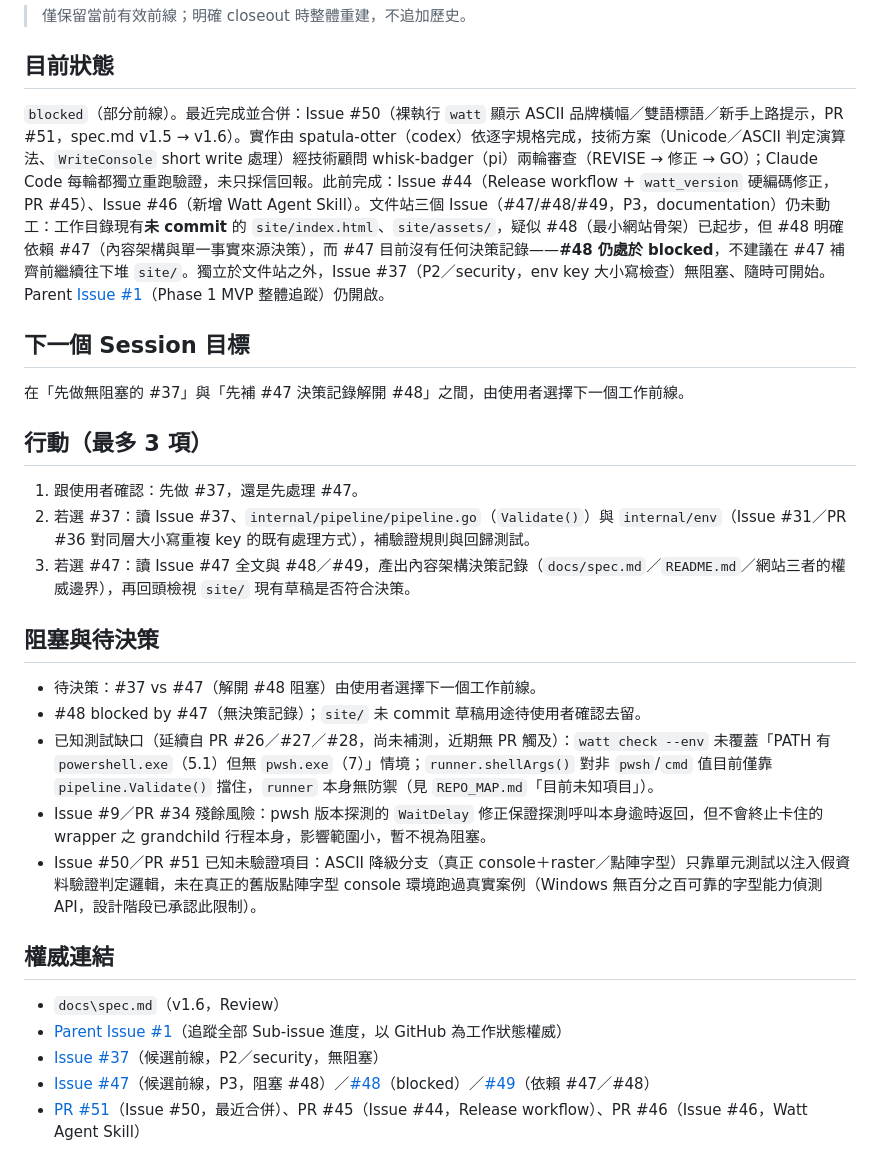
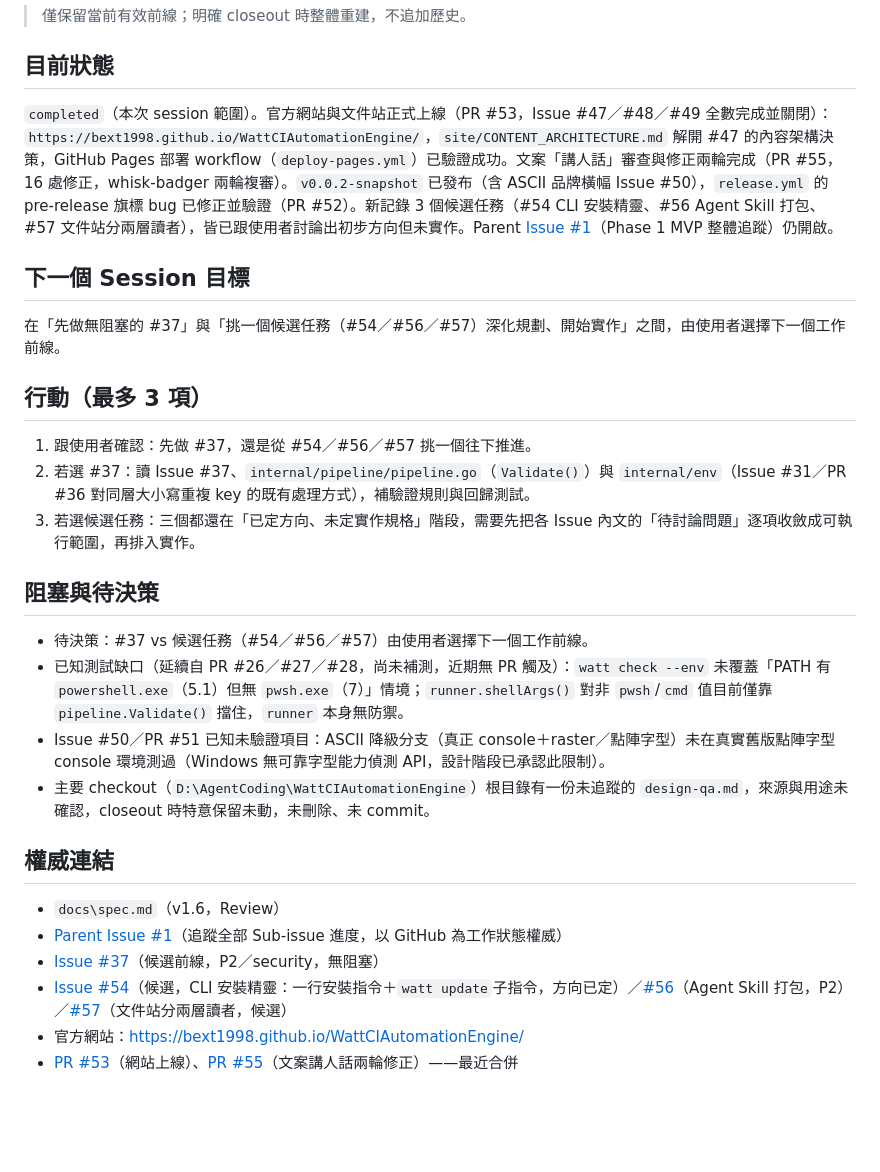
Before and after one commit to bext1998/WattCIAutomationEngine, a Markdown page: NEXT_ACTION.md, the part around the change. GitHub-like rendering; blank space fills up the shorter version.

Commit message:
Session closeout：文件同步反映官方網站上線、文案修正與新候選任務
NEXT_ACTION.md／MAZE_PROJECT.md／REPO_MAP.md 更新，反映本次 session 完成的工作：官方網站與文件站上線（PR #53，Issue #47/#48/#49 關閉）、文案講人話兩輪修正（PR #55）、release.yml pre-release 旗標修正（PR #52）、新記錄 3 個候選任務（#54 CLI 安裝精靈、#56 Agent Skill 打包、#57 文件站分兩層讀者）。DECISIONS.md 未變動（本次無 spec.md 版本異動，不符合其『使用者明確要求同步』的收錄門檻）。

Co-Authored-By: Claude Sonnet 5 <noreply@anthropic.com>

```diff
--- a/NEXT_ACTION.md
+++ b/NEXT_ACTION.md
@@ -4,30 +4,30 @@
 
 ## 目前狀態
 
-`blocked`（部分前線）。最近完成並合併：Issue #50（裸執行 `watt` 顯示 ASCII 品牌橫幅／雙語標語／新手上路提示，PR #51，spec.md v1.5 → v1.6）。實作由 spatula-otter（codex）依逐字規格完成，技術方案（Unicode／ASCII 判定演算法、`WriteConsole` short write 處理）經技術顧問 whisk-badger（pi）兩輪審查（REVISE → 修正 → GO）；Claude Code 每輪都獨立重跑驗證，未只採信回報。此前完成：Issue #44（Release workflow + `watt_version` 硬編碼修正，PR #45）、Issue #46（新增 Watt Agent Skill）。文件站三個 Issue（#47/#48/#49，P3，documentation）仍未動工：工作目錄現有**未 commit** 的 `site/index.html`、`site/assets/`，疑似 #48（最小網站骨架）已起步，但 #48 明確依賴 #47（內容架構與單一事實來源決策），而 #47 目前沒有任何決策記錄——**#48 仍處於 blocked**，不建議在 #47 補齊前繼續往下堆 `site/`。獨立於文件站之外，Issue #37（P2／security，env key 大小寫檢查）無阻塞、隨時可開始。Parent [Issue #1](https://github.com/bext1998/WattCIAutomationEngine/issues/1)（Phase 1 MVP 整體追蹤）仍開啟。
+`completed`（本次 session 範圍）。官方網站與文件站正式上線（PR #53，Issue #47／#48／#49 全數完成並關閉）：`https://bext1998.github.io/WattCIAutomationEngine/`，`site/CONTENT_ARCHITECTURE.md` 解開 #47 的內容架構決策，GitHub Pages 部署 workflow（`deploy-pages.yml`）已驗證成功。文案「講人話」審查與修正兩輪完成（PR #55，16 處修正，whisk-badger 兩輪複審）。`v0.0.2-snapshot` 已發布（含 ASCII 品牌橫幅 Issue #50），`release.yml` 的 pre-release 旗標 bug 已修正並驗證（PR #52）。新記錄 3 個候選任務（#54 CLI 安裝精靈、#56 Agent Skill 打包、#57 文件站分兩層讀者），皆已跟使用者討論出初步方向但未實作。Parent [Issue #1](https://github.com/bext1998/WattCIAutomationEngine/issues/1)（Phase 1 MVP 整體追蹤）仍開啟。
 
 ## 下一個 Session 目標
 
-在「先做無阻塞的 #37」與「先補 #47 決策記錄解開 #48」之間，由使用者選擇下一個工作前線。
+在「先做無阻塞的 #37」與「挑一個候選任務（#54／#56／#57）深化規劃、開始實作」之間，由使用者選擇下一個工作前線。
 
 ## 行動（最多 3 項）
 
-1. 跟使用者確認：先做 #37，還是先處理 #47。
+1. 跟使用者確認：先做 #37，還是從 #54／#56／#57 挑一個往下推進。
 2. 若選 #37：讀 Issue #37、`internal/pipeline/pipeline.go`（`Validate()`）與 `internal/env`（Issue #31／PR #36 對同層大小寫重複 key 的既有處理方式），補驗證規則與回歸測試。
-3. 若選 #47：讀 Issue #47 全文與 #48／#49，產出內容架構決策記錄（`docs/spec.md`／`README.md`／網站三者的權威邊界），再回頭檢視 `site/` 現有草稿是否符合決策。
+3. 若選候選任務：三個都還在「已定方向、未定實作規格」階段，需要先把各 Issue 內文的「待討論問題」逐項收斂成可執行範圍，再排入實作。
 
 ## 阻塞與待決策
 
-- 待決策：#37 vs #47（解開 #48 阻塞）由使用者選擇下一個工作前線。
-- #48 blocked by #47（無決策記錄）；`site/` 未 commit 草稿用途待使用者確認去留。
-- 已知測試缺口（延續自 PR #26／#27／#28，尚未補測，近期無 PR 觸及）：`watt check --env` 未覆蓋「PATH 有 `powershell.exe`（5.1）但無 `pwsh.exe`（7）」情境；`runner.shellArgs()` 對非 `pwsh`/`cmd` 值目前僅靠 `pipeline.Validate()` 擋住，`runner` 本身無防禦（見 `REPO_MAP.md`「目前未知項目」）。
-- Issue #9／PR #34 殘餘風險：pwsh 版本探測的 `WaitDelay` 修正保證探測呼叫本身逾時返回，但不會終止卡住的 wrapper 之 grandchild 行程本身，影響範圍小，暫不視為阻塞。
-- Issue #50／PR #51 已知未驗證項目：ASCII 降級分支（真正 console＋raster／點陣字型）只靠單元測試以注入假資料驗證判定邏輯，未在真正的舊版點陣字型 console 環境跑過真實案例（Windows 無百分之百可靠的字型能力偵測 API，設計階段已承認此限制）。
+- 待決策：#37 vs 候選任務（#54／#56／#57）由使用者選擇下一個工作前線。
+- 已知測試缺口（延續自 PR #26／#27／#28，尚未補測，近期無 PR 觸及）：`watt check --env` 未覆蓋「PATH 有 `powershell.exe`（5.1）但無 `pwsh.exe`（7）」情境；`runner.shellArgs()` 對非 `pwsh`/`cmd` 值目前僅靠 `pipeline.Validate()` 擋住，`runner` 本身無防禦。
+- Issue #50／PR #51 已知未驗證項目：ASCII 降級分支（真正 console＋raster／點陣字型）未在真實舊版點陣字型 console 環境測過（Windows 無可靠字型能力偵測 API，設計階段已承認此限制）。
+- 主要 checkout（`D:\AgentCoding\WattCIAutomationEngine`）根目錄有一份未追蹤的 `design-qa.md`，來源與用途未確認，closeout 時特意保留未動，未刪除、未 commit。
 
 ## 權威連結
 
 - `docs\spec.md`（v1.6，Review）
 - [Parent Issue #1](https://github.com/bext1998/WattCIAutomationEngine/issues/1)（追蹤全部 Sub-issue 進度，以 GitHub 為工作狀態權威）
 - [Issue #37](https://github.com/bext1998/WattCIAutomationEngine/issues/37)（候選前線，P2／security，無阻塞）
-- [Issue #47](https://github.com/bext1998/WattCIAutomationEngine/issues/47)（候選前線，P3，阻塞 #48）／[#48](https://github.com/bext1998/WattCIAutomationEngine/issues/48)（blocked）／[#49](https://github.com/bext1998/WattCIAutomationEngine/issues/49)（依賴 #47／#48）
-- [PR #51](https://github.com/bext1998/WattCIAutomationEngine/pull/51)（Issue #50，最近合併）、PR #45（Issue #44，Release workflow）、PR #46（Issue #46，Watt Agent Skill）
+- [Issue #54](https://github.com/bext1998/WattCIAutomationEngine/issues/54)（候選，CLI 安裝精靈：一行安裝指令＋`watt update`子指令，方向已定）／[#56](https://github.com/bext1998/WattCIAutomationEngine/issues/56)（Agent Skill 打包，P2）／[#57](https://github.com/bext1998/WattCIAutomationEngine/issues/57)（文件站分兩層讀者，候選）
+- 官方網站：https://bext1998.github.io/WattCIAutomationEngine/
+- [PR #53](https://github.com/bext1998/WattCIAutomationEngine/pull/53)（網站上線）、[PR #55](https://github.com/bext1998/WattCIAutomationEngine/pull/55)（文案講人話兩輪修正）——最近合併
```
Also changed, not shown: MAZE_PROJECT.md (+3 -3 lines), REPO_MAP.md (+2 -1 lines).
